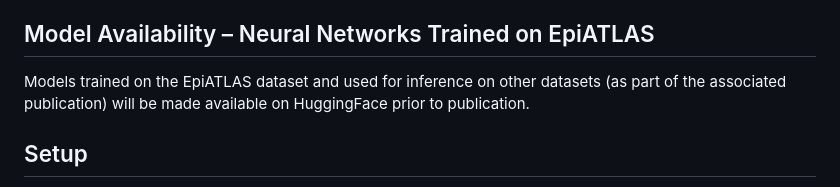
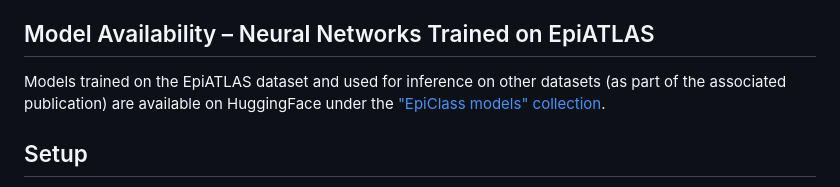
Before and after one commit to rabyj/EpiClass, a Markdown page: README.md, the part around the change. Drawn GitHub-style.

Commit message:
HuggingFace link

```diff
--- a/README.md
+++ b/README.md
@@ -14,7 +14,7 @@ To reproduce paper figures, use [fig*.ipynb notebooks](src/python/epi_ml/utils/n
 
 ## Model Availability – Neural Networks Trained on EpiATLAS
 
-Models trained on the EpiATLAS dataset and used for inference on other datasets (as part of the associated publication) will be made available on HuggingFace prior to publication.
+Models trained on the EpiATLAS dataset and used for inference on other datasets (as part of the associated publication) are available on HuggingFace under the ["EpiClass models" collection](https://huggingface.co/collections/KatLeChat/epiclass-models-68adb5ce65c8f2fb93322e59).
 
 ## Setup
 
```
